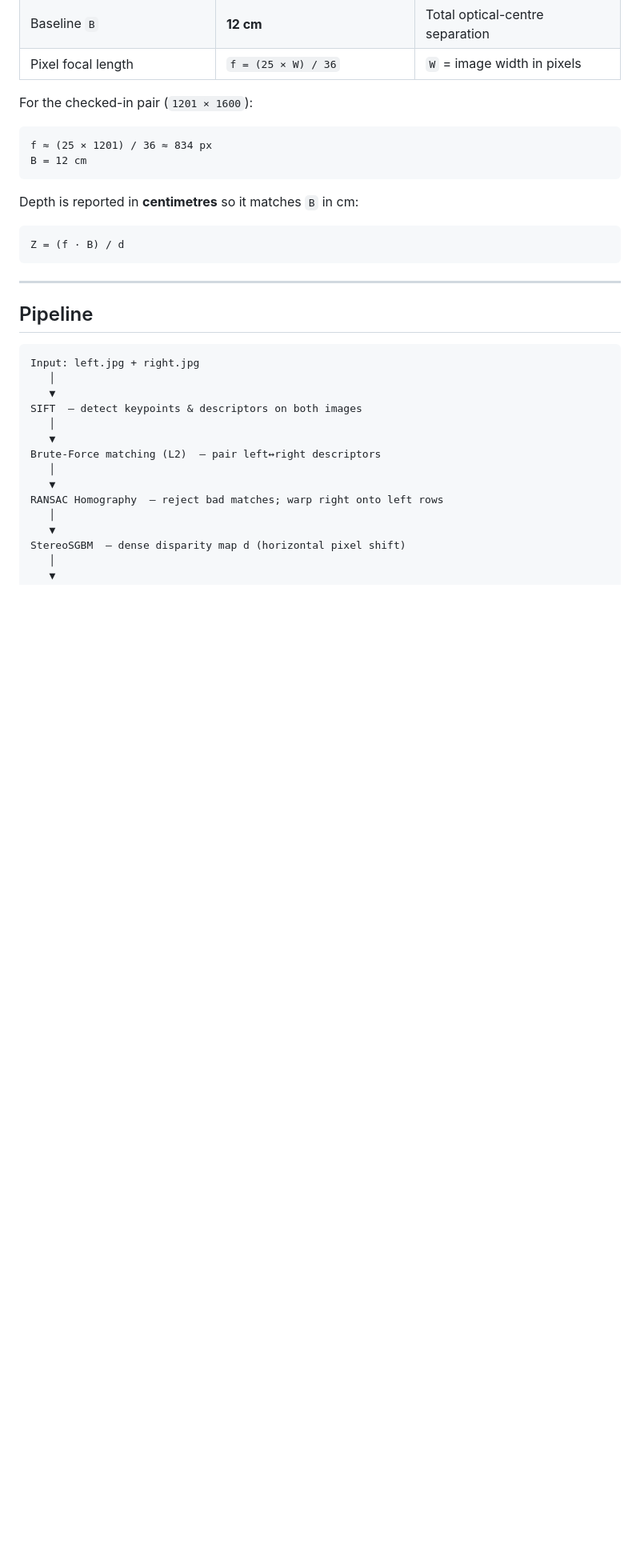
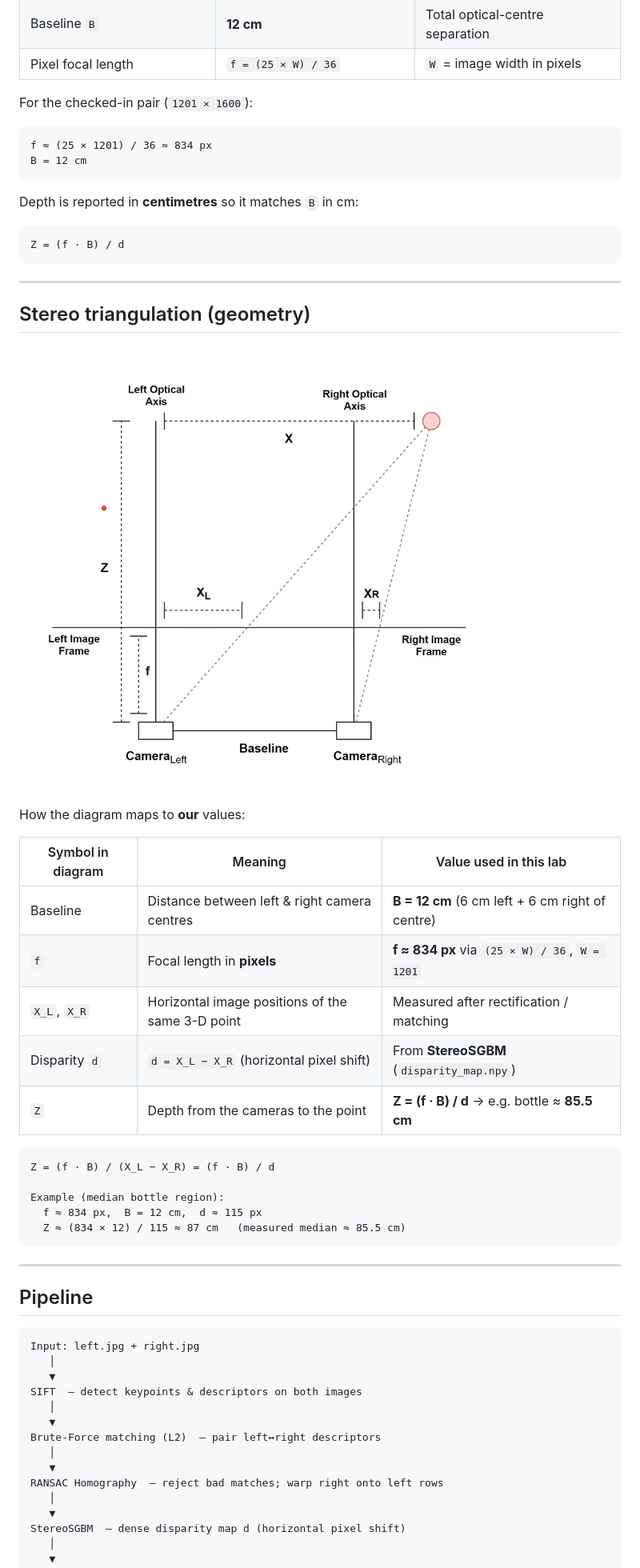
Before and after one commit to false200/ComputerVision-Lab2, a Markdown page: README.md, the part around the change. Shown at 80% size. Drawn GitHub-style; pictures changed too: docs/stereo_triangulation.png (added); blank space fills up the shorter version.

Commit message:
Add stereo triangulation diagram to README with lab f, B, and Z values.
Document how baseline 12 cm and f=(25*W)/36 map onto the geometry figure.

````diff
--- a/README.md
+++ b/README.md
@@ -28,6 +28,30 @@ Depth is reported in **centimetres** so it matches `B` in cm:
 
 ```text
 Z = (f · B) / d
+```
+
+---
+
+## Stereo triangulation (geometry)
+
+![Stereo triangulation: cameras, baseline B, focal length f, disparity d = X_L − X_R, depth Z](docs/stereo_triangulation.png)
+
+How the diagram maps to **our** values:
+
+| Symbol in diagram | Meaning | Value used in this lab |
+|-------------------|---------|------------------------|
+| Baseline | Distance between left & right camera centres | **B = 12 cm** (6 cm left + 6 cm right of centre) |
+| `f` | Focal length in **pixels** | **f ≈ 834 px** via `(25 × W) / 36`, `W = 1201` |
+| `X_L`, `X_R` | Horizontal image positions of the same 3-D point | Measured after rectification / matching |
+| Disparity `d` | `d = X_L − X_R` (horizontal pixel shift) | From **StereoSGBM** (`disparity_map.npy`) |
+| `Z` | Depth from the cameras to the point | **Z = (f · B) / d** → e.g. bottle ≈ **85.5 cm** |
+
+```text
+Z = (f · B) / (X_L − X_R) = (f · B) / d
+
+Example (median bottle region):
+  f ≈ 834 px,  B = 12 cm,  d ≈ 115 px
+  Z ≈ (834 × 12) / 115 ≈ 87 cm   (measured median ≈ 85.5 cm)
 ```
 
 ---
````
